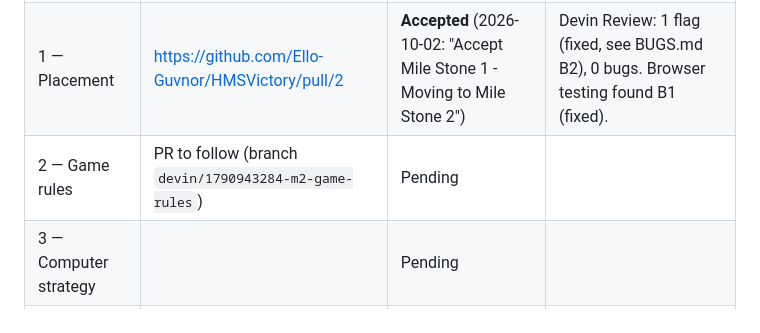
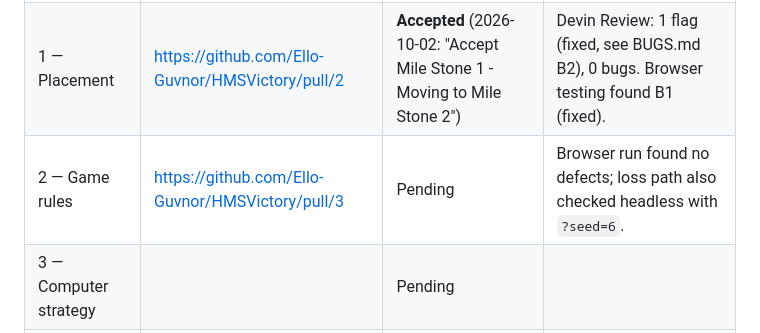
Before and after one commit to Ello-Guvnor/HMSVictory, a Markdown page: DECISIONS.md, the part around the change. GitHub-like rendering.

Commit message:
Link Milestone 2 PR in decisions
Co-Authored-By: Devin AI <158243242+devin-ai-integration[bot]@users.noreply.github.com>

```diff
--- a/DECISIONS.md
+++ b/DECISIONS.md
@@ -40,6 +40,6 @@ _None yet._
 |-----------|----|-------------------|-------|
 | 0 — Spec and plan | https://github.com/Ello-Guvnor/HMSVictory/pull/1 | Pending | Theme amendment added at Alex's request |
 | 1 — Placement | https://github.com/Ello-Guvnor/HMSVictory/pull/2 | **Accepted** (2026-10-02: "Accept Mile Stone 1 - Moving to Mile Stone 2") | Devin Review: 1 flag (fixed, see BUGS.md B2), 0 bugs. Browser testing found B1 (fixed). |
-| 2 — Game rules | PR to follow (branch `devin/1790943284-m2-game-rules`) | Pending | |
+| 2 — Game rules | https://github.com/Ello-Guvnor/HMSVictory/pull/3 | Pending | Browser run found no defects; loss path also checked headless with `?seed=6`. |
 | 3 — Computer strategy | | Pending | |
 | 4 — Release | | Pending | |
```
